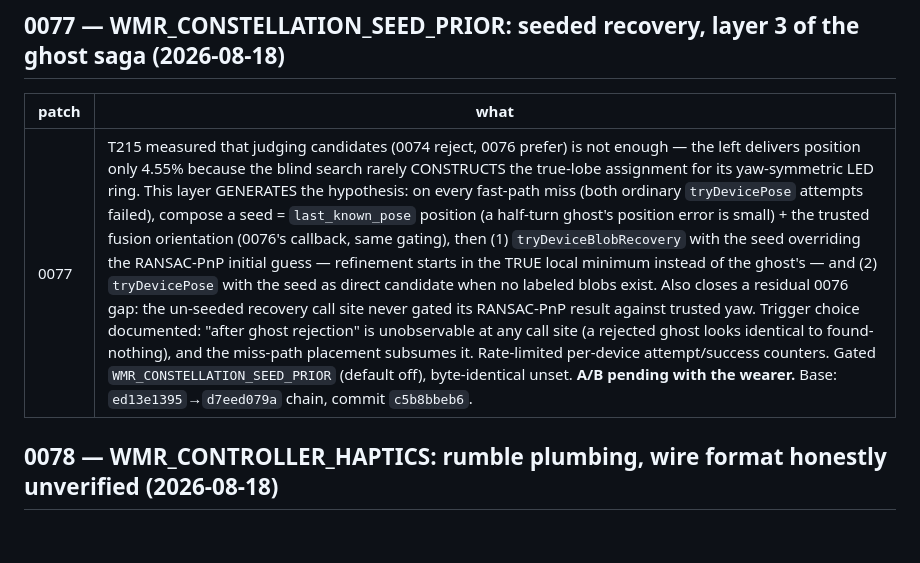
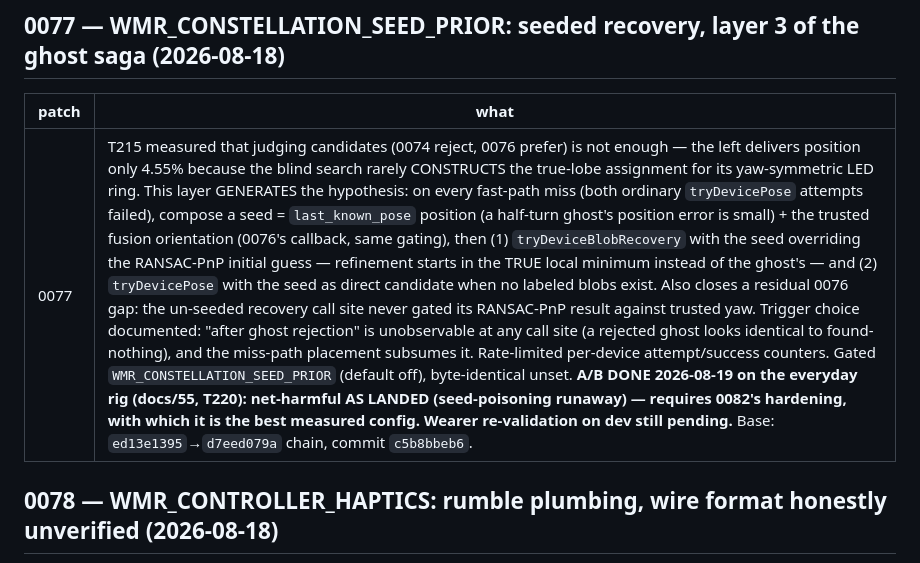
Before and after one commit to Wintch/reverb-g2, a Markdown page: patches/monado/README.md, the part around the change. Drawn GitHub-style; blank space fills up the shorter version.

Commit message:
docs/46 header + patches README 0077 entry: catch up with scale confirmation and the completed A/B

```diff
--- a/patches/monado/README.md
+++ b/patches/monado/README.md
@@ -409,7 +409,7 @@ Base: `21a8476b0` on `lab-full`; HEAD after these two `851692b11` (0064 commit `
 
 | patch | what |
 |---|---|
-| 0077 | T215 measured that judging candidates (0074 reject, 0076 prefer) is not enough — the left delivers position only 4.55% because the blind search rarely CONSTRUCTS the true-lobe assignment for its yaw-symmetric LED ring. This layer GENERATES the hypothesis: on every fast-path miss (both ordinary `tryDevicePose` attempts failed), compose a seed = `last_known_pose` position (a half-turn ghost's position error is small) + the trusted fusion orientation (0076's callback, same gating), then (1) `tryDeviceBlobRecovery` with the seed overriding the RANSAC-PnP initial guess — refinement starts in the TRUE local minimum instead of the ghost's — and (2) `tryDevicePose` with the seed as direct candidate when no labeled blobs exist. Also closes a residual 0076 gap: the un-seeded recovery call site never gated its RANSAC-PnP result against trusted yaw. Trigger choice documented: "after ghost rejection" is unobservable at any call site (a rejected ghost looks identical to found-nothing), and the miss-path placement subsumes it. Rate-limited per-device attempt/success counters. Gated `WMR_CONSTELLATION_SEED_PRIOR` (default off), byte-identical unset. **A/B pending with the wearer.** Base: `ed13e1395`→`d7eed079a` chain, commit `c5b8bbeb6`. |
+| 0077 | T215 measured that judging candidates (0074 reject, 0076 prefer) is not enough — the left delivers position only 4.55% because the blind search rarely CONSTRUCTS the true-lobe assignment for its yaw-symmetric LED ring. This layer GENERATES the hypothesis: on every fast-path miss (both ordinary `tryDevicePose` attempts failed), compose a seed = `last_known_pose` position (a half-turn ghost's position error is small) + the trusted fusion orientation (0076's callback, same gating), then (1) `tryDeviceBlobRecovery` with the seed overriding the RANSAC-PnP initial guess — refinement starts in the TRUE local minimum instead of the ghost's — and (2) `tryDevicePose` with the seed as direct candidate when no labeled blobs exist. Also closes a residual 0076 gap: the un-seeded recovery call site never gated its RANSAC-PnP result against trusted yaw. Trigger choice documented: "after ghost rejection" is unobservable at any call site (a rejected ghost looks identical to found-nothing), and the miss-path placement subsumes it. Rate-limited per-device attempt/success counters. Gated `WMR_CONSTELLATION_SEED_PRIOR` (default off), byte-identical unset. **A/B DONE 2026-08-19 on the everyday rig (docs/55, T220): net-harmful AS LANDED (seed-poisoning runaway) — requires 0082's hardening, with which it is the best measured config. Wearer re-validation on dev still pending.** Base: `ed13e1395`→`d7eed079a` chain, commit `c5b8bbeb6`. |
 
 ## 0078 — WMR_CONTROLLER_HAPTICS: rumble plumbing, wire format honestly unverified (2026-08-18)
 
```
Also changed, not shown: docs/46-battery-management.md (+7 -5 lines).
